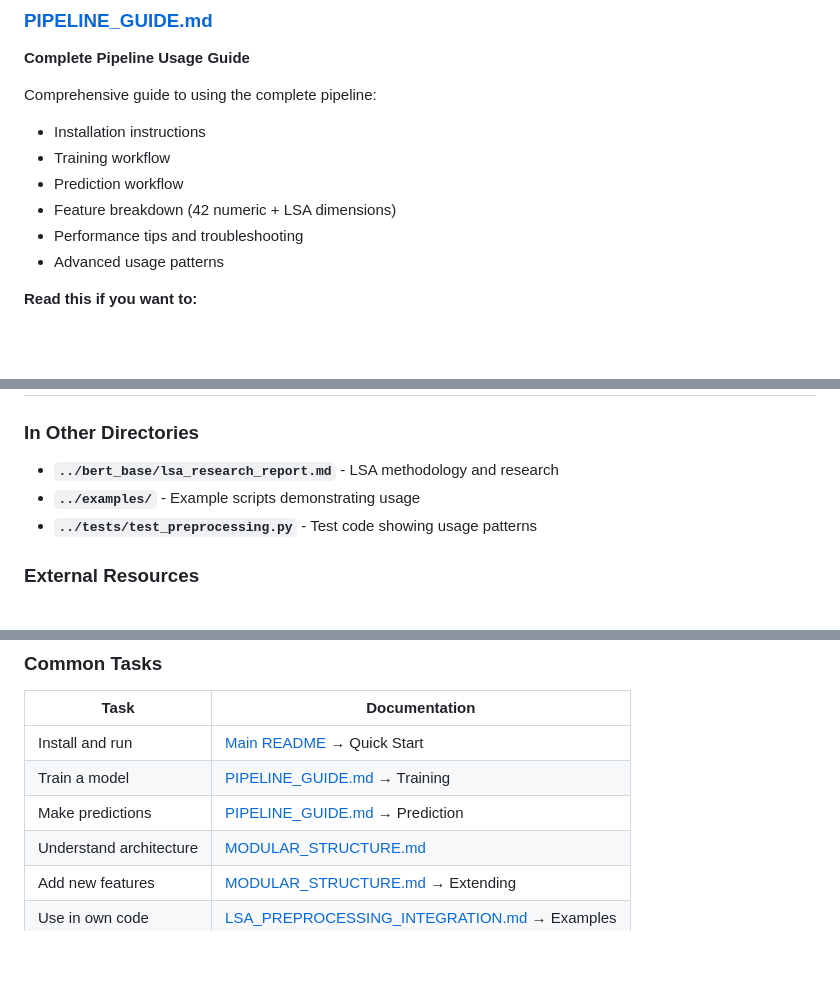
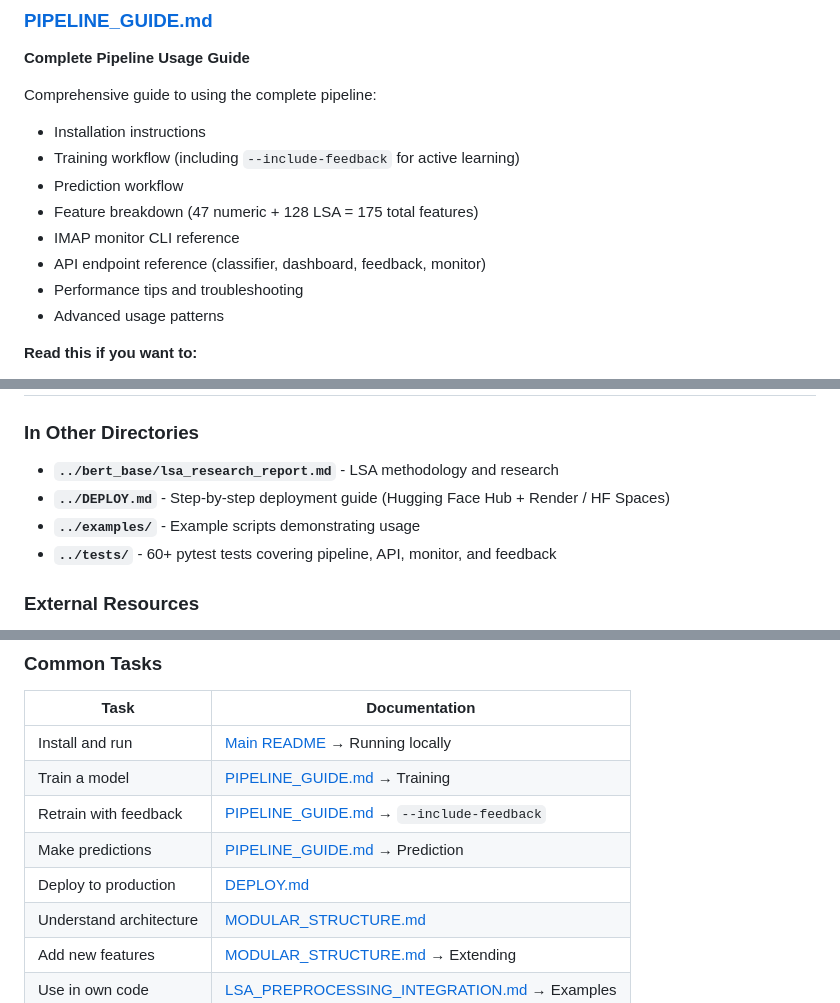
Before and after one commit to rwolfe26/PhishingDetectionSystem, a Markdown page: docs/README.md, 3 parts joined by grey strips. Rendered like a GitHub page; blank space fills up the shorter version.

Commit message:
Update docs: 47 features, new modules, API endpoints, test count, deployment
Made-with: Cursor

```diff
--- a/docs/README.md
+++ b/docs/README.md
@@ -27,9 +27,11 @@ Detailed documentation of the refactored modular structure:
 
 Comprehensive guide to using the complete pipeline:
 - Installation instructions
-- Training workflow
+- Training workflow (including `--include-feedback` for active learning)
 - Prediction workflow
-- Feature breakdown (42 numeric + LSA dimensions)
+- Feature breakdown (47 numeric + 128 LSA = 175 total features)
+- IMAP monitor CLI reference
+- API endpoint reference (classifier, dashboard, feedback, monitor)
 - Performance tips and troubleshooting
 - Advanced usage patterns
 
@@ -109,8 +111,9 @@ Documentation of the transition from monolithic to modular structure:
 ### In Other Directories
 
 - **`../bert_base/lsa_research_report.md`** - LSA methodology and research
+- **`../DEPLOY.md`** - Step-by-step deployment guide (Hugging Face Hub + Render / HF Spaces)
 - **`../examples/`** - Example scripts demonstrating usage
-- **`../tests/test_preprocessing.py`** - Test code showing usage patterns
+- **`../tests/`** - 60+ pytest tests covering pipeline, API, monitor, and feedback
 
 ### External Resources
 
@@ -126,9 +129,11 @@ Documentation of the transition from monolithic to modular structure:
 
 | Task | Documentation |
 |------|---------------|
-| Install and run | [Main README](../README.md) → Quick Start |
+| Install and run | [Main README](../README.md) → Running locally |
 | Train a model | [PIPELINE_GUIDE.md](PIPELINE_GUIDE.md) → Training |
+| Retrain with feedback | [PIPELINE_GUIDE.md](PIPELINE_GUIDE.md) → `--include-feedback` |
 | Make predictions | [PIPELINE_GUIDE.md](PIPELINE_GUIDE.md) → Prediction |
+| Deploy to production | [DEPLOY.md](../DEPLOY.md) |
 | Understand architecture | [MODULAR_STRUCTURE.md](MODULAR_STRUCTURE.md) |
 | Add new features | [MODULAR_STRUCTURE.md](MODULAR_STRUCTURE.md) → Extending |
 | Use in own code | [LSA_PREPROCESSING_INTEGRATION.md](LSA_PREPROCESSING_INTEGRATION.md) → Examples |
```
Also changed, not shown: other parts of docs/README.md (+2 -2 lines), docs/PIPELINE_GUIDE.md (+42 -15 lines).
